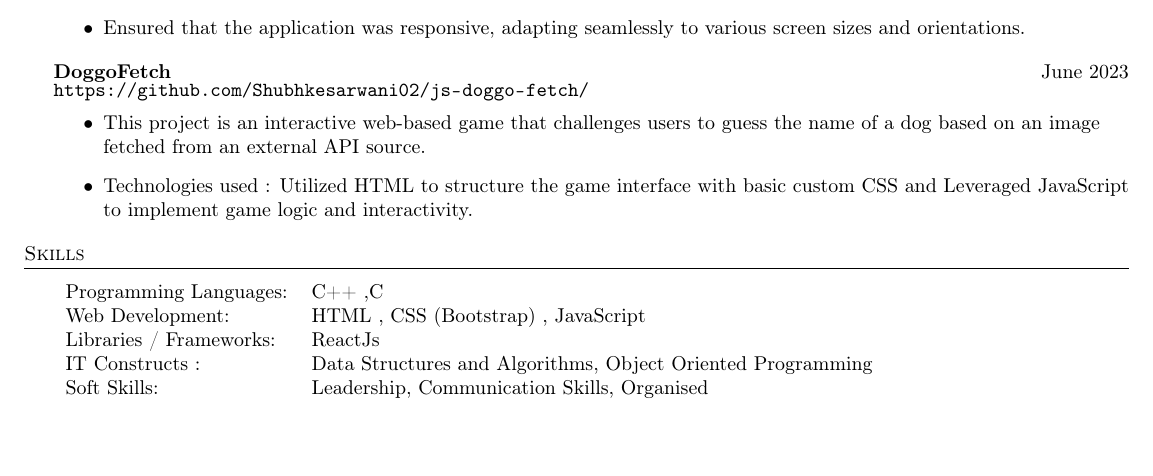
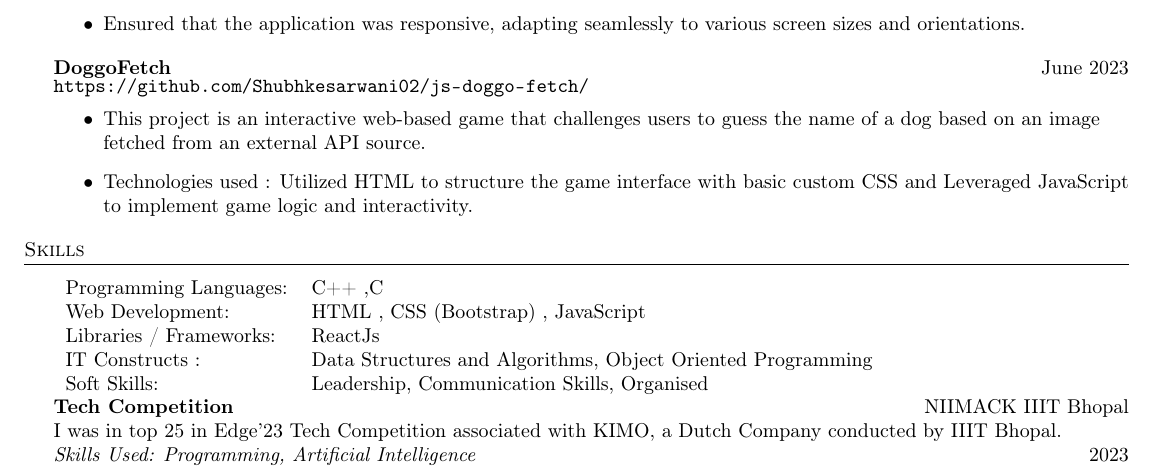
Before and after one commit to Shubhkesarwani02/resume, a LaTeX CV (resume.tex): part of the page, cut so that both start at the same text, the shorter picture padded with empty space. Compiled offline with pdfLaTeX.

Commit message:
added achievements

```diff
--- a/resume.tex
+++ b/resume.tex
@@ -245,6 +245,10 @@ IT Constructs :           &  Data Structures and Algorithms, Object Oriented Pro
 % Won first prize in Web Development Week ReactJs quiz contest conducted by GDSC IIIT Bhopal.\\
 % {\textit {Skills Used: ReactJs}}  \hfill 2022\\
 
+\textbf{Tech Competition} \hfill NIIMACK IIIT Bhopal\\
+I was in top 25 in Edge'23 Tech Competition associated with KIMO, a Dutch Company conducted by IIIT Bhopal.\\
+{\textit {Skills Used: Programming, Artificial Intelligence}}  \hfill 2023\\
+
 % \vspace{2mm}
 % \header{Hobbies and Interests}
 % I enjoy playing football, cricket and watching movies as my hobbies.\\
```
